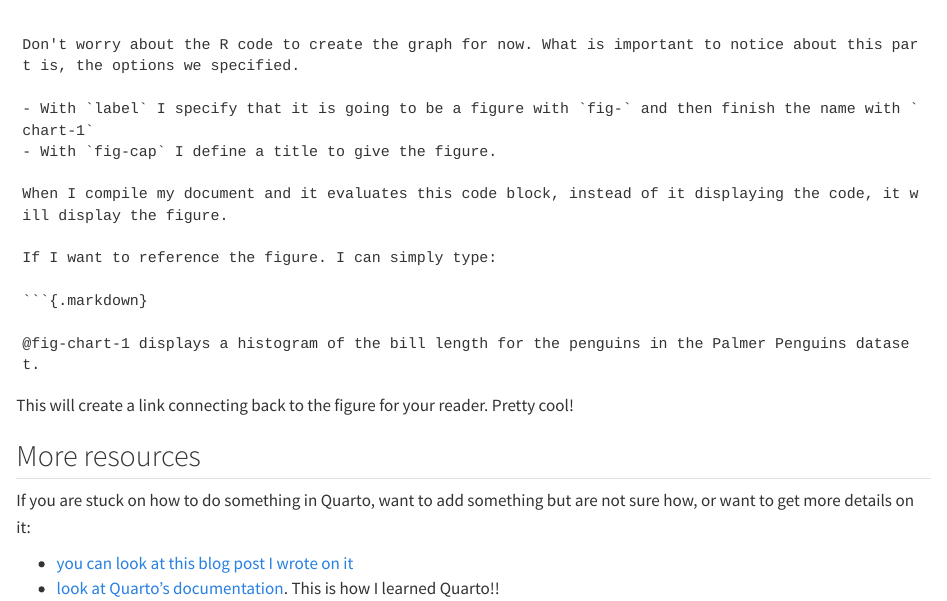
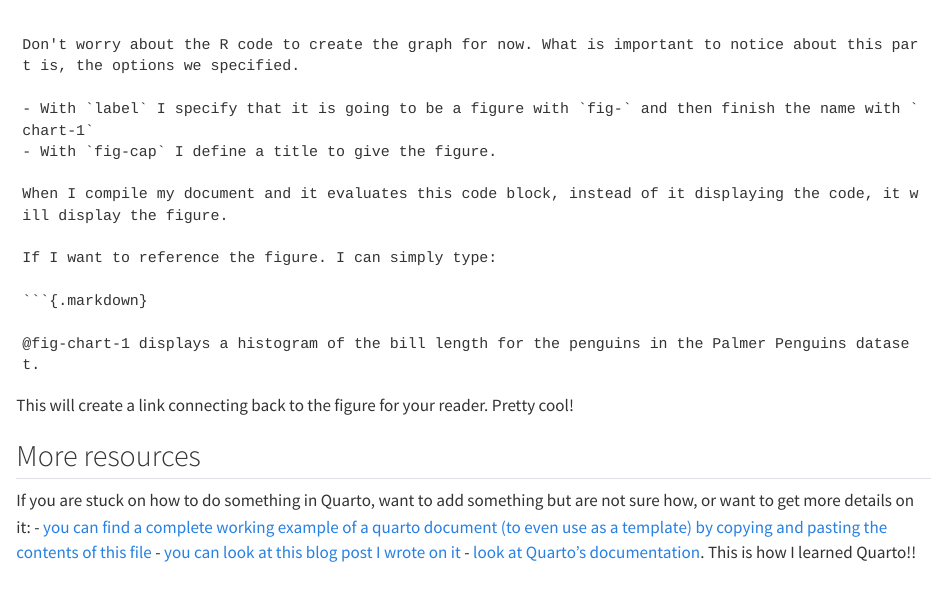
Before and after one commit to DamonCharlesRoberts/psci2075sp23.classes.damoncroberts.com, a Quarto document (docs/04_quarto.qmd): the page in a window 1100 px wide, from 2890 px down. Rendered offline with R 4.5, knitr and Pandoc in place of Quarto, with nearby package versions; long lines of code are wrapped.

Commit message:
add link to working example

```diff
--- a/docs/04_quarto.qmd
+++ b/docs/04_quarto.qmd
@@ -139,6 +139,6 @@ This will create a link connecting back to the figure for your reader. Pretty co
 ## More resources
 
 If you are stuck on how to do something in Quarto, want to add something but are not sure how, or want to get more details on it:
-
+- [you can find a complete working example of a quarto document (to even use as a template) by copying and pasting the contents of this file](https://github.com/DamonCharlesRoberts/psci2075sp23.classes.damoncroberts.com/blob/main/examples/quarto_example.qmd)
 - [you can look at this blog post I wrote on it](https://www.damoncroberts.com/sections/blog/posts/quarto_basics/quarto_basics_index.html)
 - [look at Quarto's documentation](https://quarto.org/). This is how I learned Quarto!!
```
